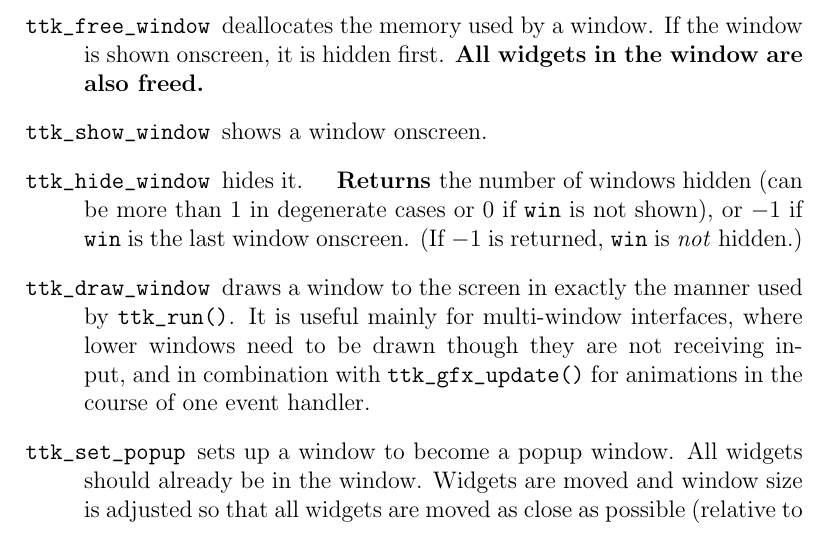
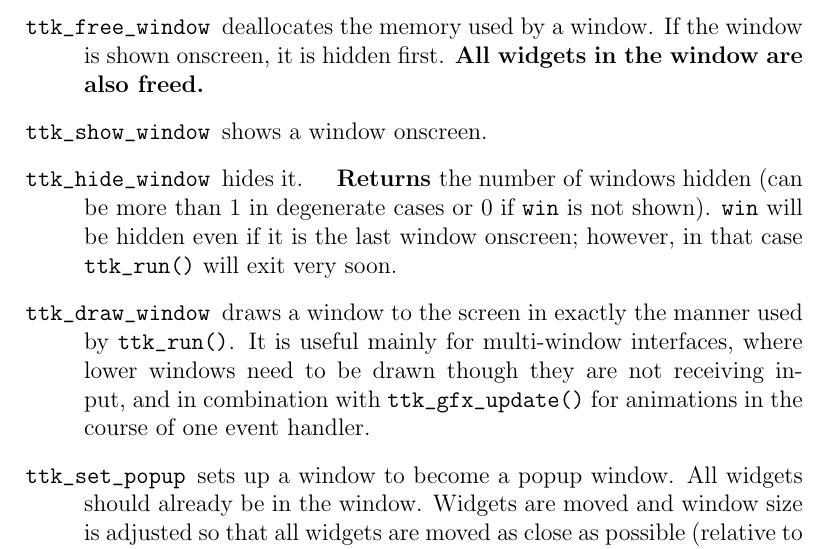
Before and after one commit to MostAwesomeDude/ttk, a LaTeX document (API/API.tex): part of page 26 of 55, cut so that both start at the same text. Compiled offline with pdfLaTeX.

Commit message:
API up-to-date. Also, the PDF file shouldn't be in the repository.
git-svn-id: https://ipodlinux.svn.sourceforge.net/svnroot/ipodlinux/tools/ttk@899 8e11cdb1-1bcf-4196-9f02-96aa8b954a99

```diff
--- a/API/API.tex
+++ b/API/API.tex
@@ -687,8 +687,9 @@ are set to a sensible default.
 is shown onscreen, it is hidden first. {\bf All widgets in the window are also freed.}
 \item[{\tt ttk\_show\_window}] shows a window onscreen.
 \item[{\tt ttk\_hide\_window}] hides it. \returns the number of windows hidden (can
-be more than 1 in degenerate cases or 0 if \verb|win| is not shown), or $-1$ if \verb|win|
-is the last window onscreen. (If $-1$ is returned, \verb|win| is \emph{not} hidden.)
+be more than 1 in degenerate cases or 0 if \verb|win| is not shown). \verb|win| will
+be hidden even if it is the last window onscreen; however, in that case \verb|ttk_run()|
+will exit very soon.
 \item[{\tt ttk\_draw\_window}] draws a window to the screen in exactly the manner used by
 \verb|ttk_run()|. It is useful mainly for multi-window interfaces, where
 lower windows need to be drawn though they are not receiving input, and in combination with
```
Also changed, not shown: API/API.pdf (deleted).
